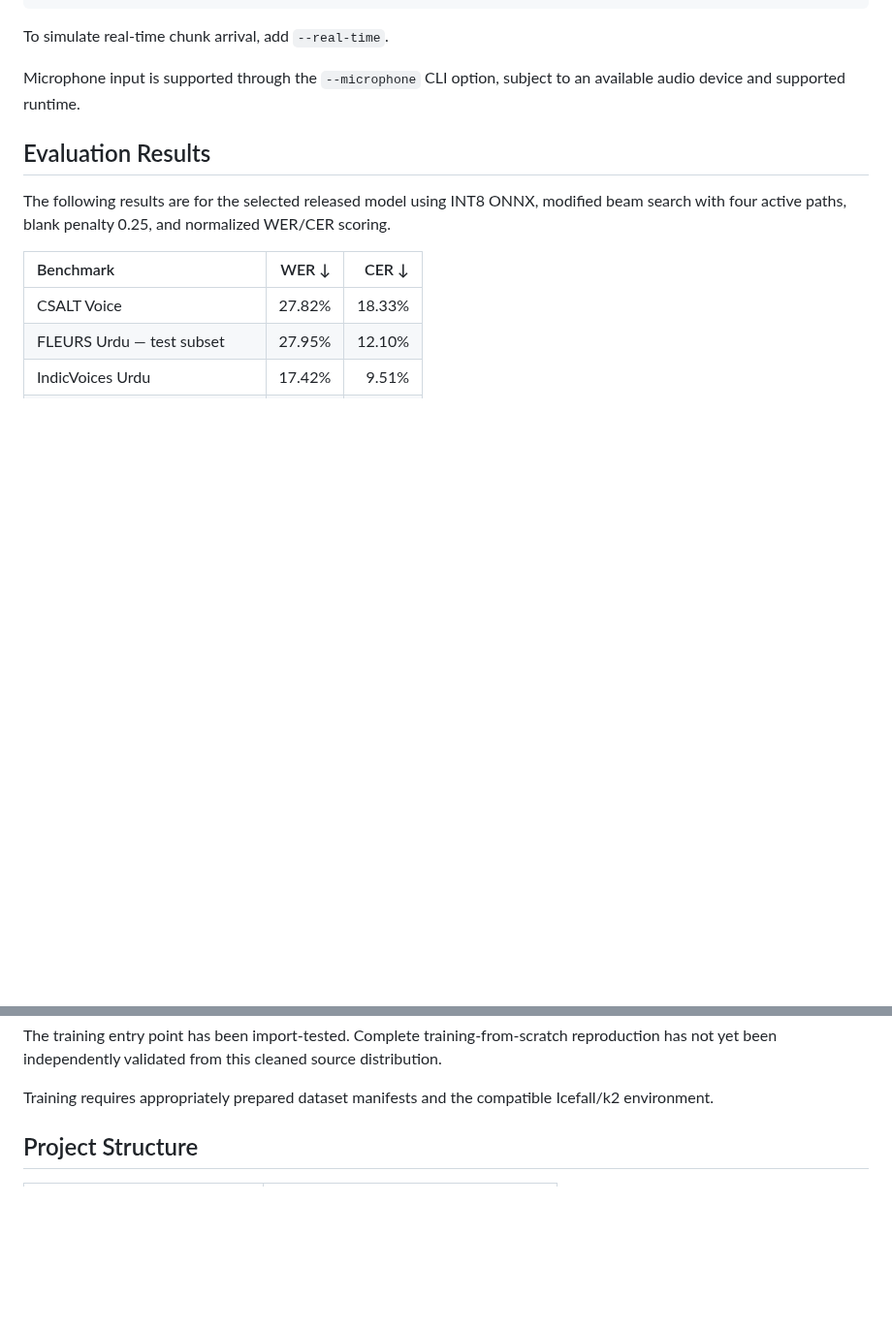
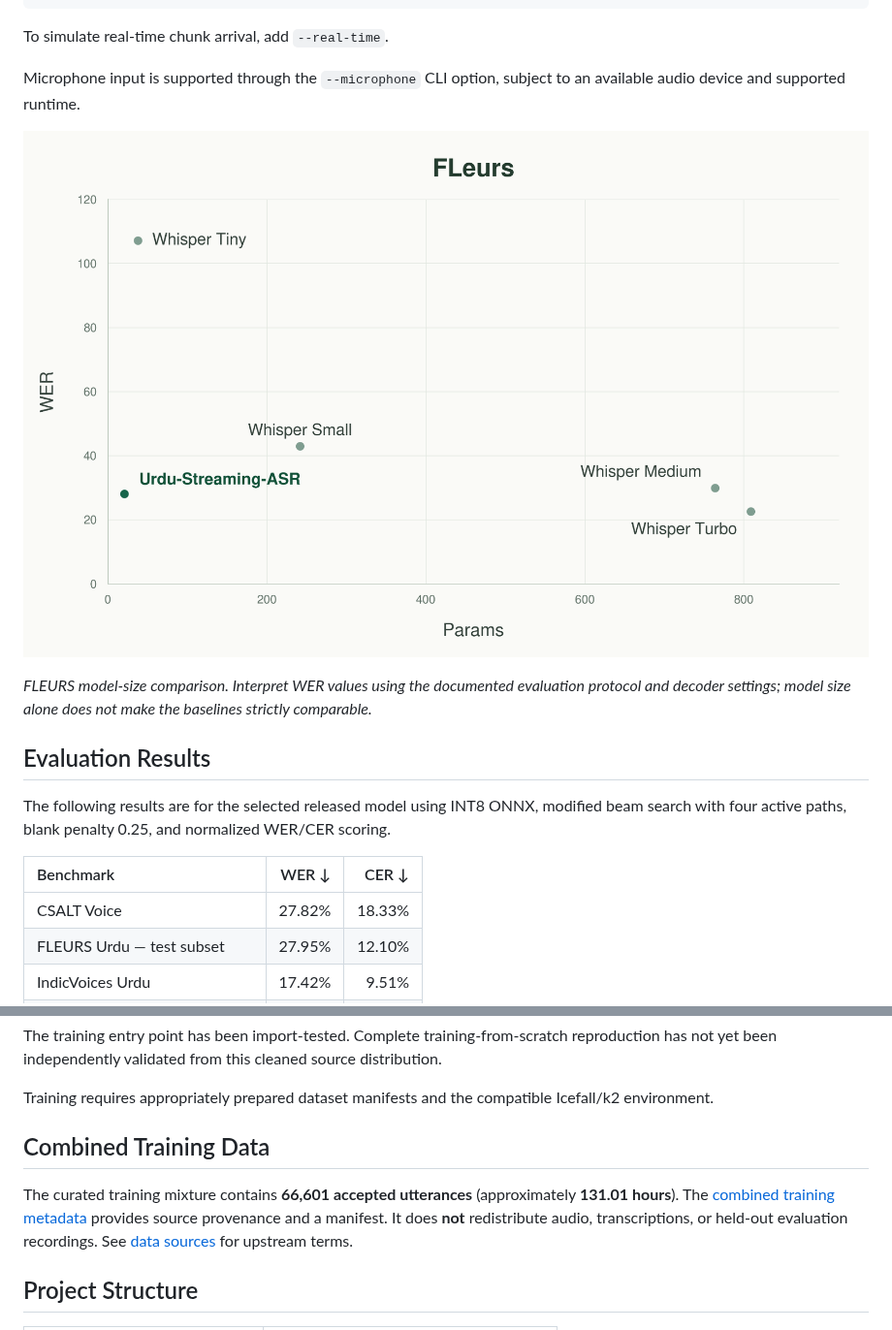
Before and after one commit to mwzkhalil/Urdu-Streaming-ASR, a Markdown page: README.md, 2 parts joined by grey strips. Shown at 97% size. Rendered like a GitHub page; pictures changed too: assets/urdu-streaming-asr-fleurs-parameters.png; blank space fills up the shorter version.

Commit message:
docs: modernize README and add benchmark visual

```diff
--- a/README.md
+++ b/README.md
@@ -115,6 +122,12 @@ Microphone input is supported through the
 `--microphone` CLI option, subject to an available audio
 device and supported runtime.
 
+<!-- URDU_ASR_FIGURE_START -->
+![FLEURS word error rate versus model parameters](assets/urdu-streaming-asr-fleurs-parameters.png)
+
+*FLEURS model-size comparison. Interpret WER values using the documented evaluation protocol and decoder settings; model size alone does not make the baselines strictly comparable.*
+<!-- URDU_ASR_FIGURE_END -->
+
 ## Evaluation Results
 
 The following results are for the selected released
@@ -181,6 +194,12 @@ cleaned source distribution.
 Training requires appropriately prepared dataset
 manifests and the compatible Icefall/k2 environment.
 
+<!-- URDU_ASR_DATA_START -->
+## Combined Training Data
+
+The curated training mixture contains **66,601 accepted utterances** (approximately **131.01 hours**). The [combined training metadata](https://huggingface.co/datasets/mahwizzzz/Urdu-Streaming-ASR-Data) provides source provenance and a manifest. It does **not** redistribute audio, transcriptions, or held-out evaluation recordings. See [data sources](docs/DATA_SOURCES.md) for upstream terms.
+<!-- URDU_ASR_DATA_END -->
+
 ## Project Structure
 
 | Directory | Purpose |
```
Also changed, not shown: other parts of README.md (+7 -0 lines).
